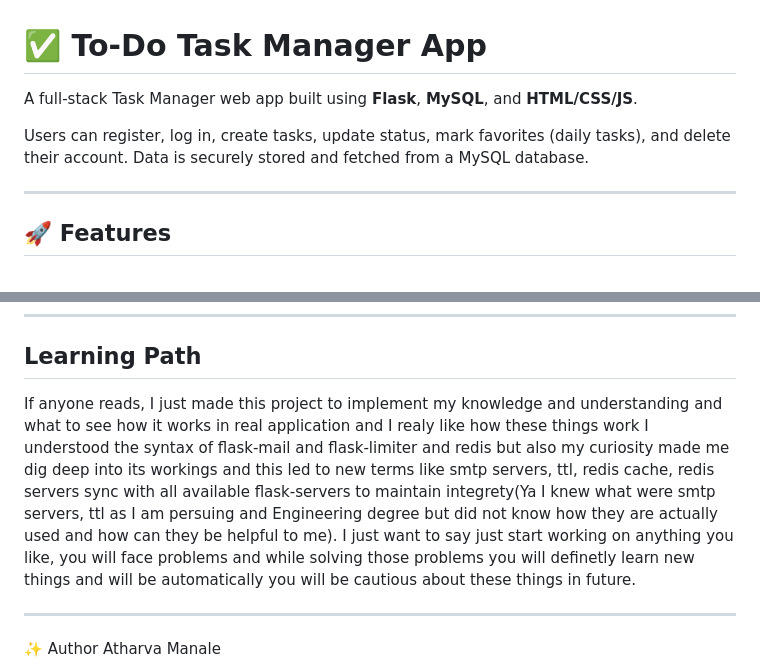
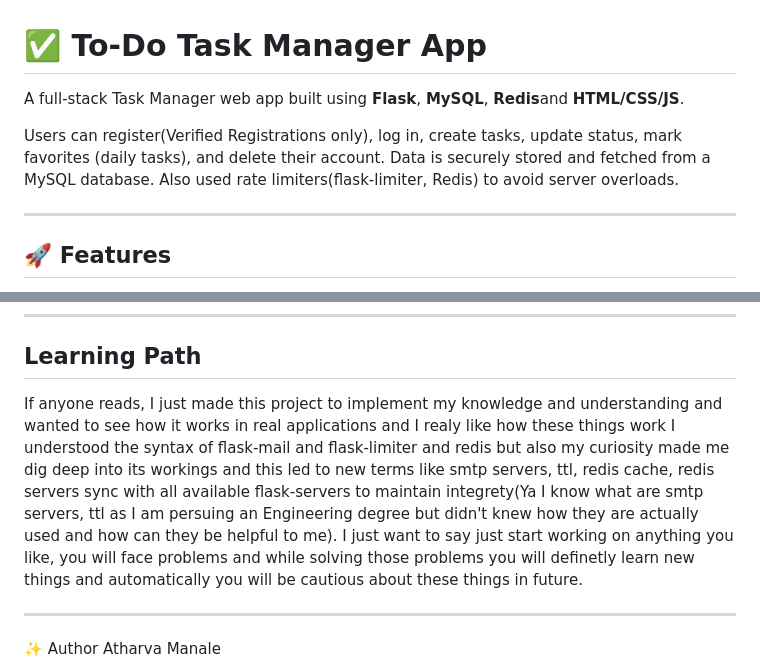
Before and after one commit to AtharvaManale/To-Do-Task-Manager, a Markdown page: README.md, 2 parts joined by grey strips. Drawn GitHub-style.

Commit message:
Advancements

```diff
--- a/README.md
+++ b/README.md
@@ -1,8 +1,8 @@
 # ✅ To-Do Task Manager App
 
-A full-stack Task Manager web app built using **Flask**, **MySQL**, and **HTML/CSS/JS**.
+A full-stack Task Manager web app built using **Flask**, **MySQL**, **Redis**and **HTML/CSS/JS**.
 
-Users can register, log in, create tasks, update status, mark favorites (daily tasks), and delete their account. Data is securely stored and fetched from a MySQL database.
+Users can register(Verified Registrations only), log in, create tasks, update status, mark favorites (daily tasks), and delete their account. Data is securely stored and fetched from a MySQL database. Also used rate limiters(flask-limiter, Redis) to avoid server overloads.
 
 ---
 
@@ -103,7 +102,7 @@ As I said I would be making advancements in this project and surely I made some
 
 ## Learning Path
 
-If anyone reads, I just made this project to implement my knowledge and understanding and what to see how it works in real application and I realy like how these things work I understood the syntax of flask-mail and flask-limiter and redis but also my curiosity made me dig deep into its workings and this led to new terms like smtp servers, ttl, redis cache, redis servers sync with all available flask-servers to maintain integrety(Ya I knew what were smtp servers, ttl as I am persuing and Engineering degree but did not know how they are actually used and how can they be helpful to me). I just want to say just start working on anything you like, you will face problems and while solving those problems you will definetly learn new things and will be automatically you will be cautious about these things in future.
+If anyone reads, I just made this project to implement my knowledge and understanding and wanted to see how it works in real applications and I realy like how these things work I understood the syntax of flask-mail and flask-limiter and redis but also my curiosity made me dig deep into its workings and this led to new terms like smtp servers, ttl, redis cache, redis servers sync with all available flask-servers to maintain integrety(Ya I know what are smtp servers, ttl as I am persuing an Engineering degree but didn't knew how they are actually used and how can they be helpful to me). I just want to say just start working on anything you like, you will face problems and while solving those problems you will definetly learn new things and automatically you will be cautious about these things in future.
 
 ---
 
```
Also changed, not shown: other parts of README.md (+0 -1 lines).
